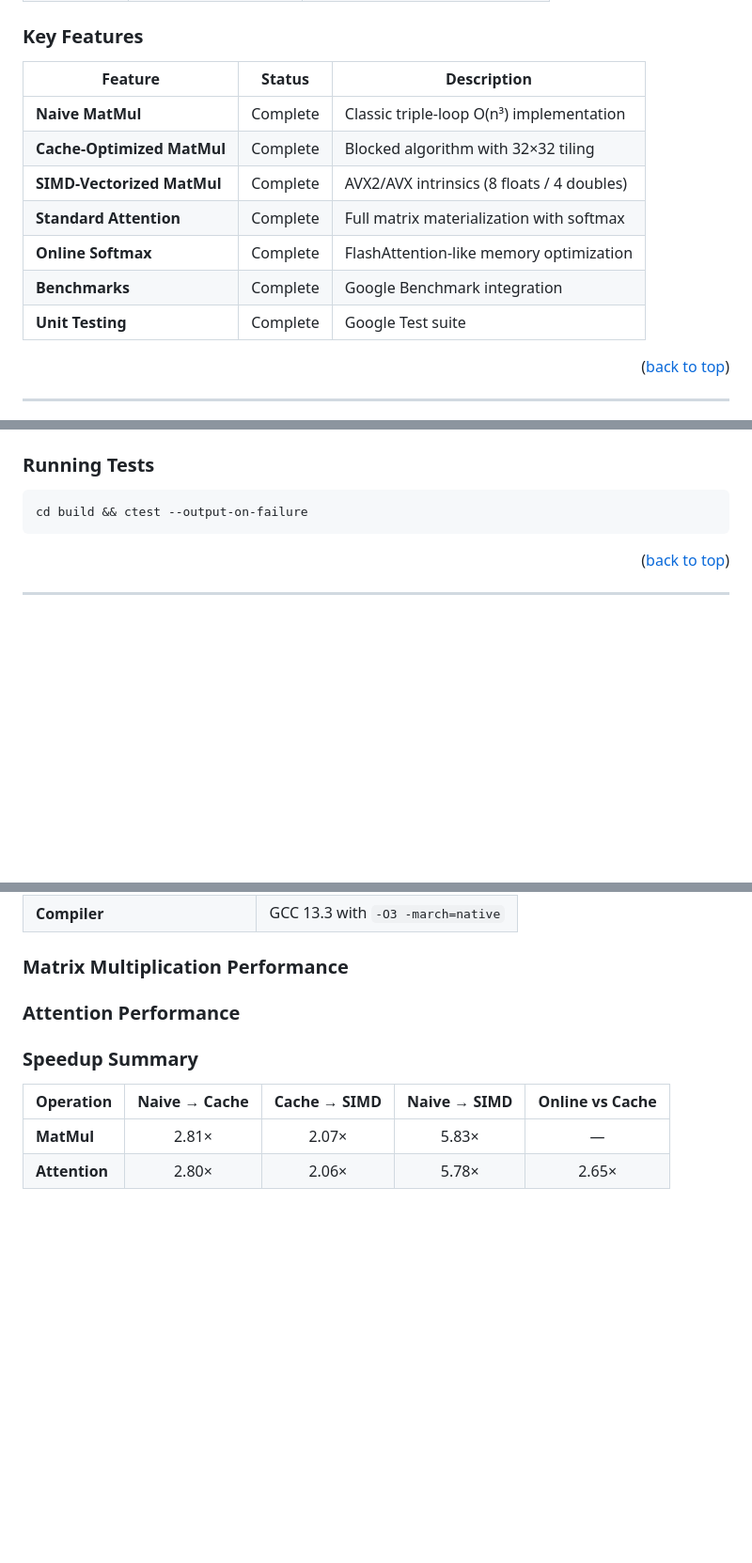
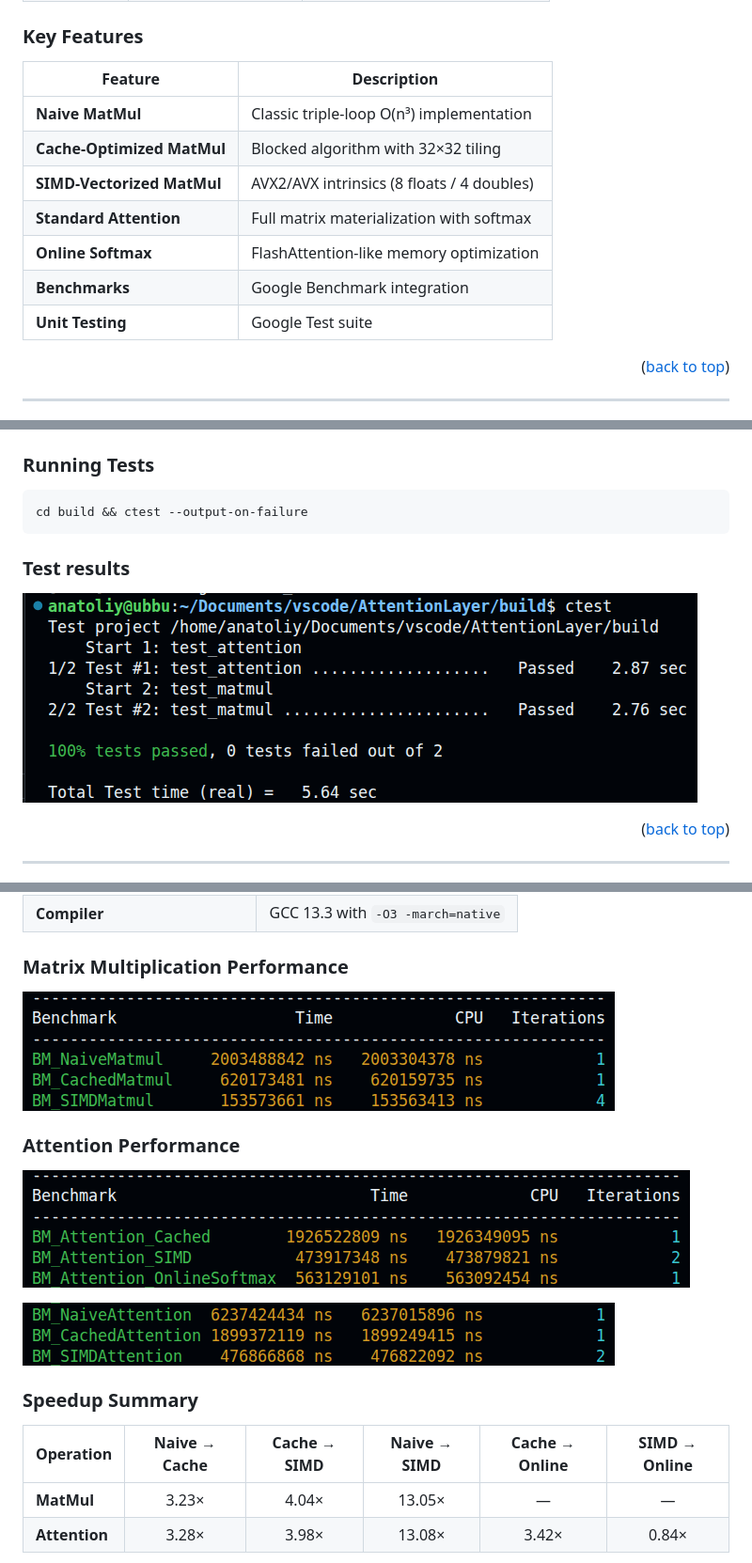
Before and after one commit to rogovogor17/AttentionLayer, a Markdown page: README.md, 3 parts joined by grey strips. Shown at 94% size. GitHub-like rendering; pictures changed too: imgs/bench_attention.png (added), imgs/bench_matmul.png (added), imgs/bench_softmax.png (added); blank space fills up the shorter version.

Commit message:
Project README

````diff
--- a/README.md
+++ b/README.md
@@ -101,15 +98,15 @@ This project implements the **Scaled Dot-Product Attention** mechanism in **C++1
 
 ### Key Features
 
-| Feature                    | Status   | Description                                |
-| -------------------------- | -------- | ------------------------------------------ |
-| **Naive MatMul**           | Complete | Classic triple-loop O(n³) implementation   |
-| **Cache-Optimized MatMul** | Complete | Blocked algorithm with 32×32 tiling        |
-| **SIMD-Vectorized MatMul** | Complete | AVX2/AVX intrinsics (8 floats / 4 doubles) |
-| **Standard Attention**     | Complete | Full matrix materialization with softmax   |
-| **Online Softmax**         | Complete | FlashAttention-like memory optimization    |
-| **Benchmarks**             | Complete | Google Benchmark integration               |
-| **Unit Testing**           | Complete | Google Test suite                          |
+| Feature                    | Description                                |
+| -------------------------- | ------------------------------------------ |
+| **Naive MatMul**           | Classic triple-loop O(n³) implementation   |
+| **Cache-Optimized MatMul** | Blocked algorithm with 32×32 tiling        |
+| **SIMD-Vectorized MatMul** | AVX2/AVX intrinsics (8 floats / 4 doubles) |
+| **Standard Attention**     | Full matrix materialization with softmax   |
+| **Online Softmax**         | FlashAttention-like memory optimization    |
+| **Benchmarks**             | Google Benchmark integration               |
+| **Unit Testing**           | Google Test suite                          |
 
 <p align="right">(<a href="#readme-top">back to top</a>)</p>
 
@@ -394,6 +393,10 @@ for (int b = 0; b < batch; b++) {
 cd build && ctest --output-on-failure
 ```
 
+### Test results
+
+![Test results](imgs/tests.png "Test results")
+
 <p align="right">(<a href="#readme-top">back to top</a>)</p>
 
 ---
@@ -415,12 +418,18 @@ cd build && ctest --output-on-failure
 
 ### Matrix Multiplication Performance
 
+![Matrix Multiplication Benchmark](imgs/bench_matmul.png "Matrix Multiplication Benchmark")
+
 ### Attention Performance
+
+![Softmax Benchmark](imgs/bench_softmax.png "Attention Softmax Benchmark")
+
+![Attention Benchmark](imgs/bench_attention.png "Attention MatMul Benchmark")
 
 ### Speedup Summary
 
-| Operation     | Naive → Cache | Cache → SIMD | Naive → SIMD | Online vs Cache |
-| ------------- | :-----------: | :----------: | :----------: | :-------------: |
-| **MatMul**    |     2.81×     |    2.07×     |    5.83×     |        —        |
-| **Attention** |     2.80×     |    2.06×     |    5.78×     |      2.65×      |
+| Operation     | Naive → Cache | Cache → SIMD | Naive → SIMD | Cache → Online | SIMD → Online |
+| ------------- | :-----------: | :----------: | :----------: | :------------: | :-----------: |
+| **MatMul**    |     3.23×     |    4.04×     |    13.05×    |       —        |       —       |
+| **Attention** |     3.28×     |    3.98×     |    13.08×    |     3.42×      |     0.84×     |
 
````
Also changed, not shown: other parts of README.md (+20 -20 lines), imgs/line_chart_performance.png (added), 3 other files.
